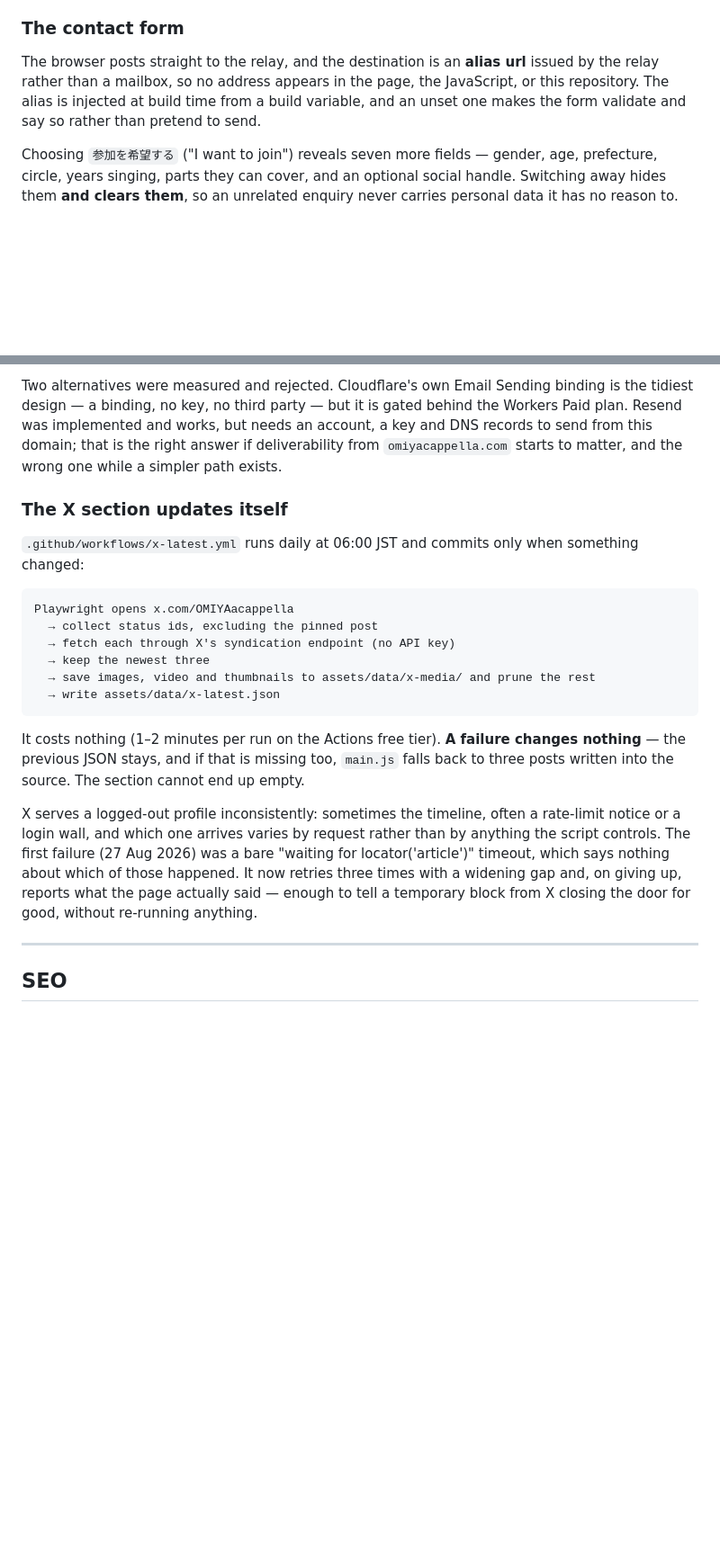
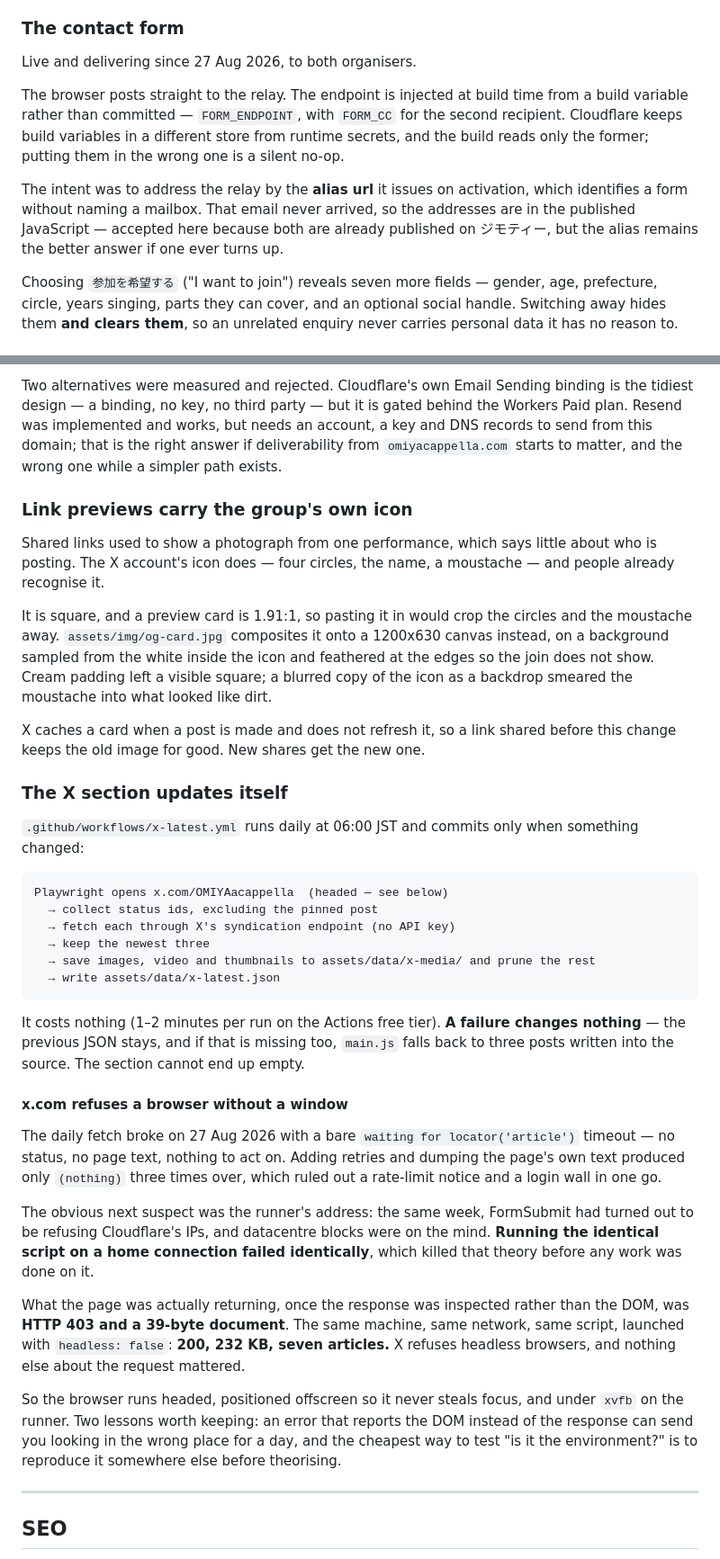
Before and after one commit to DKon109/omiyacappella-site, a Markdown page: README.md, 2 parts joined by grey strips. Shown at 90% size. GitHub-like rendering; blank space fills up the shorter version.

Commit message:
Bring the README up to what the site now does
The contact form works, so the file should not still open by warning that it
does not. The X fetch section had a paragraph of theories about why it broke;
it now records what was actually wrong — x.com answers a headless browser with
403 and a 39-byte document, and the same script with a window gets a full
timeline. That one is worth keeping because the first two explanations were
both wrong, and the thing that settled it was reproducing the failure on a home
connection rather than reasoning about it.

Also new: how link previews are built from the group's icon, and why the two
addresses ended up in the published JavaScript after the relay never sent the
alias url that would have kept them out.

Co-Authored-By: Claude Opus 5 <noreply@anthropic.com>

````diff
--- a/README.md
+++ b/README.md
@@ -127,11 +129,19 @@ so local preview and production agree about what a link means.
 
 ### The contact form
 
-The browser posts straight to the relay, and the destination is an **alias url**
-issued by the relay rather than a mailbox, so no address appears in the page, the
-JavaScript, or this repository. The alias is injected at build time from a build
-variable, and an unset one makes the form validate and say so rather than pretend
-to send.
+Live and delivering since 27 Aug 2026, to both organisers.
+
+The browser posts straight to the relay. The endpoint is injected at build time
+from a build variable rather than committed — `FORM_ENDPOINT`, with `FORM_CC` for
+the second recipient. Cloudflare keeps build variables in a different store from
+runtime secrets, and the build reads only the former; putting them in the wrong
+one is a silent no-op.
+
+The intent was to address the relay by the **alias url** it issues on activation,
+which identifies a form without naming a mailbox. That email never arrived, so
+the addresses are in the published JavaScript — accepted here because both are
+already published on ジモティー, but the alias remains the better answer if one
+ever turns up.
 
 Choosing `参加を希望する` ("I want to join") reveals seven more fields — gender, age,
 prefecture, circle, years singing, parts they can cover, and an optional social
@@ -178,13 +188,29 @@ an account, a key and DNS records to send from this domain; that is the right
 answer if deliverability from `omiyacappella.com` starts to matter, and the wrong
 one while a simpler path exists.
 
+### Link previews carry the group's own icon
+
+Shared links used to show a photograph from one performance, which says little
+about who is posting. The X account's icon does — four circles, the name, a
+moustache — and people already recognise it.
+
+It is square, and a preview card is 1.91:1, so pasting it in would crop the
+circles and the moustache away. `assets/img/og-card.jpg` composites it onto a
+1200x630 canvas instead, on a background sampled from the white inside the icon
+and feathered at the edges so the join does not show. Cream padding left a visible
+square; a blurred copy of the icon as a backdrop smeared the moustache into what
+looked like dirt.
+
+X caches a card when a post is made and does not refresh it, so a link shared
+before this change keeps the old image for good. New shares get the new one.
+
 ### The X section updates itself
 
 `.github/workflows/x-latest.yml` runs daily at 06:00 JST and commits only when
 something changed:
 
 ```
-Playwright opens x.com/OMIYAacappella
+Playwright opens x.com/OMIYAacappella  (headed — see below)
   → collect status ids, excluding the pinned post
   → fetch each through X's syndication endpoint (no API key)
   → keep the newest three
@@ -196,13 +222,28 @@ It costs nothing (1–2 minutes per run on the Actions free tier). **A failure c
 nothing** — the previous JSON stays, and if that is missing too, `main.js` falls back
 to three posts written into the source. The section cannot end up empty.
 
-X serves a logged-out profile inconsistently: sometimes the timeline, often a
-rate-limit notice or a login wall, and which one arrives varies by request rather
-than by anything the script controls. The first failure (27 Aug 2026) was a bare
-"waiting for locator('article')" timeout, which says nothing about which of those
-happened. It now retries three times with a widening gap and, on giving up,
-reports what the page actually said — enough to tell a temporary block from X
-closing the door for good, without re-running anything.
+#### x.com refuses a browser without a window
+
+The daily fetch broke on 27 Aug 2026 with a bare
+`waiting for locator('article')` timeout — no status, no page text, nothing to act
+on. Adding retries and dumping the page's own text produced only `(nothing)` three
+times over, which ruled out a rate-limit notice and a login wall in one go.
+
+The obvious next suspect was the runner's address: the same week, FormSubmit had
+turned out to be refusing Cloudflare's IPs, and datacentre blocks were on the
+mind. **Running the identical script on a home connection failed identically**,
+which killed that theory before any work was done on it.
+
+What the page was actually returning, once the response was inspected rather than
+the DOM, was **HTTP 403 and a 39-byte document**. The same machine, same network,
+same script, launched with `headless: false`: **200, 232 KB, seven articles.** X
+refuses headless browsers, and nothing else about the request mattered.
+
+So the browser runs headed, positioned offscreen so it never steals focus, and
+under `xvfb` on the runner. Two lessons worth keeping: an error that reports the
+DOM instead of the response can send you looking in the wrong place for a day,
+and the cheapest way to test "is it the environment?" is to reproduce it somewhere
+else before theorising.
 
 ---
 
````
Also changed, not shown: other parts of README.md (+14 -6 lines).
